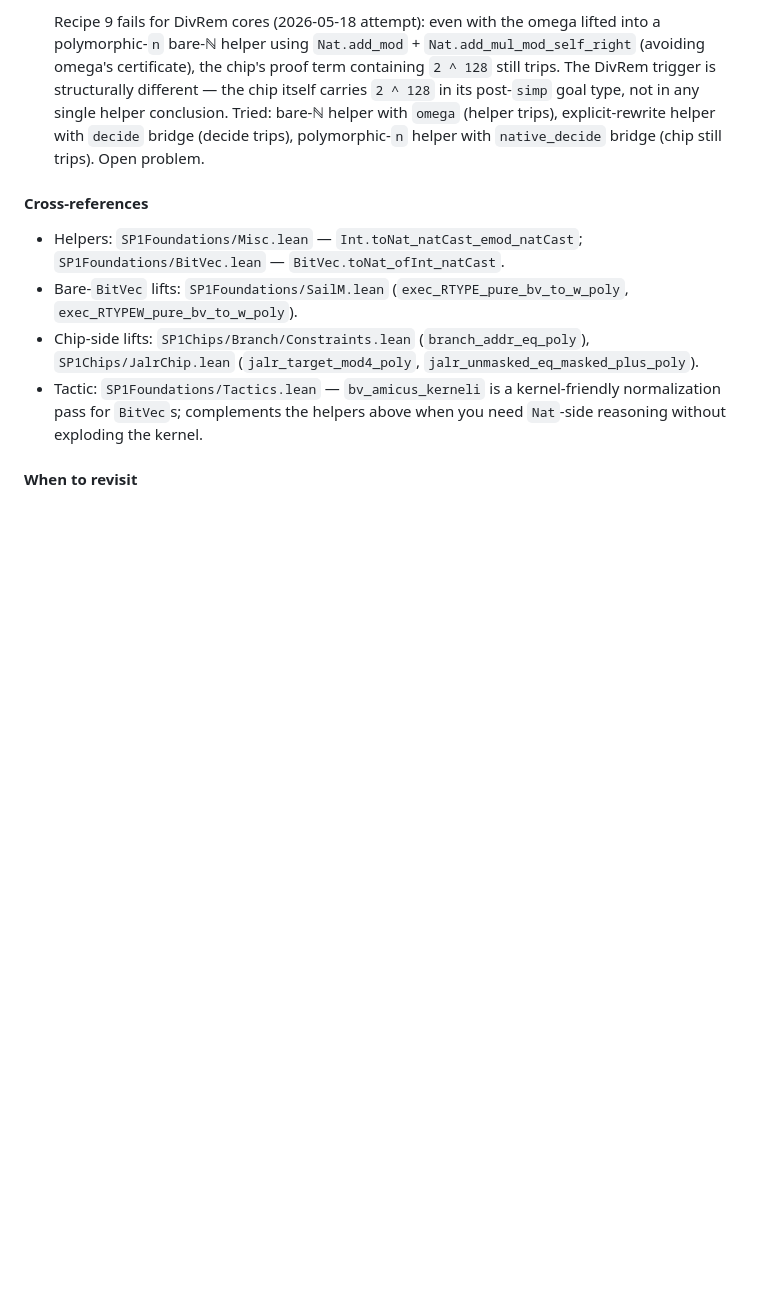
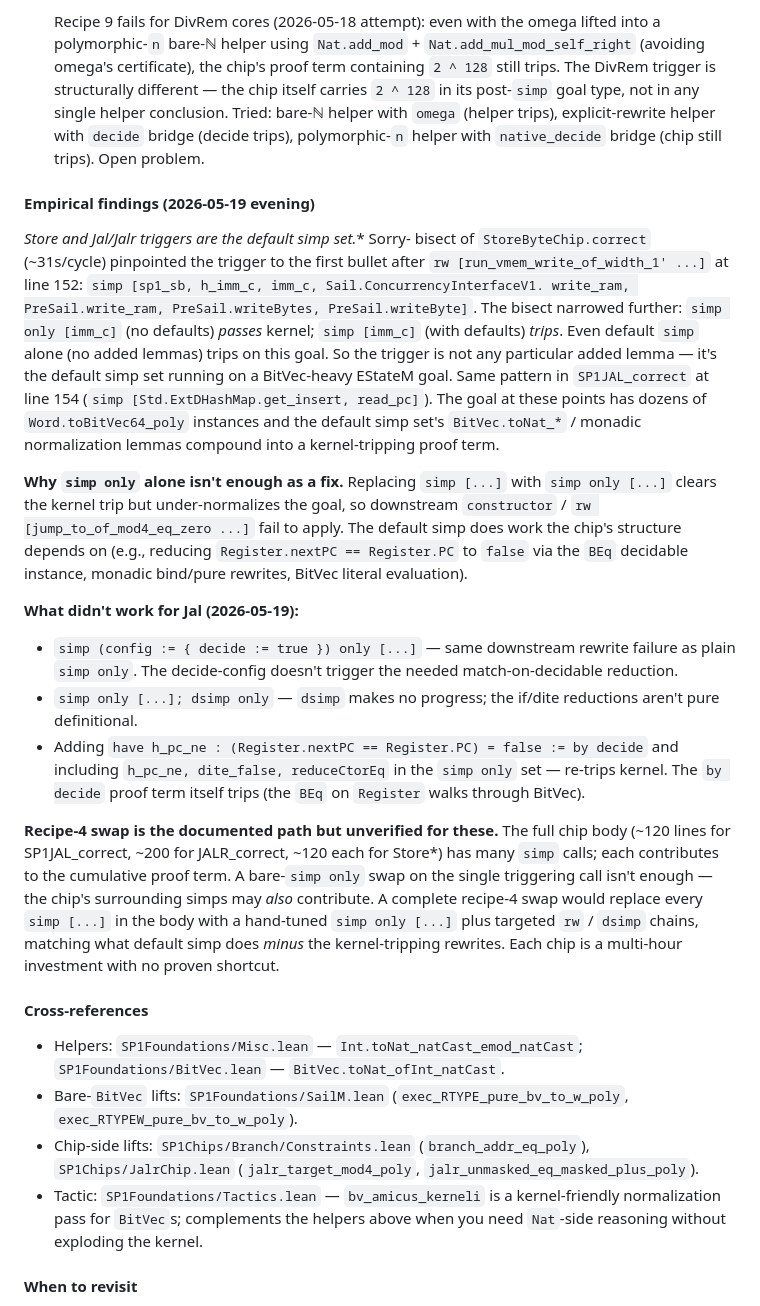
Before and after one commit to succinctlabs/sp1-lean, a Markdown page: docs/PROOF_PATTERNS.md, the part around the change. GitHub-like rendering; blank space fills up the shorter version.

Commit message:
docs: record Store*/Jal kernel-trigger diagnostics from sorry-bisect
Adds an "Empirical findings (2026-05-19 evening)" section to the
`skipKernelTC` chapter. Records:

- The exact triggering simp call in StoreByteChip (line 152, bullet 1
  after `rw [run_vmem_write_of_width_1' ...]`) and JalChip (line 154,
  `simp [Std.ExtDHashMap.get_insert, read_pc]`).
- The bisect-derived insight that the trigger isn't any specific
  added lemma — it's the DEFAULT SIMP SET running on a BitVec-heavy
  EStateM goal. `simp only [...]` consistently passes kernel.
- Why `simp only` alone isn't a viable fix: downstream tactics
  (`constructor`, `rw [jump_to_of_mod4_eq_zero ...]`) depend on the
  default simp's `Register == Register` decidable reduction, dite
  collapse, and monadic normalization.
- Three attempts that didn't work for Jal (`+decide` config,
  `dsimp only`, manual `by decide` of `Register.nextPC == Register.PC
   = false`).

Conclusion: recipe-4 simp-set-swap remains the documented path for
Store* and Jal/Jalr but is a multi-hour per-chip investment with no
proven shortcut.

Co-Authored-By: Claude Opus 4.7 (1M context) <noreply@anthropic.com>

```diff
--- a/docs/PROOF_PATTERNS.md
+++ b/docs/PROOF_PATTERNS.md
@@ -511,6 +511,53 @@ back temporarily.
    (decide trips), polymorphic-`n` helper with `native_decide`
    bridge (chip still trips). Open problem.
 
+#### Empirical findings (2026-05-19 evening)
+
+**Store* and Jal/Jalr triggers are the default simp set.** Sorry-
+bisect of `StoreByteChip.correct` (~31s/cycle) pinpointed the trigger
+to the first bullet after `rw [run_vmem_write_of_width_1' ...]` at
+line 152: `simp [sp1_sb, h_imm_c, imm_c, Sail.ConcurrencyInterfaceV1.
+write_ram, PreSail.write_ram, PreSail.writeBytes, PreSail.writeByte]`.
+The bisect narrowed further: `simp only [imm_c]` (no defaults) *passes*
+kernel; `simp [imm_c]` (with defaults) *trips*. Even default `simp`
+alone (no added lemmas) trips on this goal. So the trigger is not any
+particular added lemma — it's the default simp set running on a
+BitVec-heavy EStateM goal. Same pattern in `SP1JAL_correct` at line
+154 (`simp [Std.ExtDHashMap.get_insert, read_pc]`). The goal at these
+points has dozens of `Word.toBitVec64_poly` instances and the default
+simp set's `BitVec.toNat_*` / monadic normalization lemmas compound
+into a kernel-tripping proof term.
+
+**Why `simp only` alone isn't enough as a fix.** Replacing
+`simp [...]` with `simp only [...]` clears the kernel trip but
+under-normalizes the goal, so downstream `constructor` /
+`rw [jump_to_of_mod4_eq_zero ...]` fail to apply. The default simp
+does work the chip's structure depends on (e.g., reducing
+`Register.nextPC == Register.PC` to `false` via the `BEq` decidable
+instance, monadic bind/pure rewrites, BitVec literal evaluation).
+
+**What didn't work for Jal (2026-05-19):**
+- `simp (config := { decide := true }) only [...]` — same downstream
+  rewrite failure as plain `simp only`. The decide-config doesn't
+  trigger the needed match-on-decidable reduction.
+- `simp only [...]; dsimp only` — `dsimp` makes no progress; the
+  if/dite reductions aren't pure definitional.
+- Adding `have h_pc_ne : (Register.nextPC == Register.PC) = false :=
+  by decide` and including `h_pc_ne, dite_false, reduceCtorEq` in
+  the `simp only` set — re-trips kernel. The `by decide` proof term
+  itself trips (the `BEq` on `Register` walks through BitVec).
+
+**Recipe-4 swap is the documented path but unverified for these.**
+The full chip body (~120 lines for SP1JAL_correct, ~200 for
+JALR_correct, ~120 each for Store*) has many `simp` calls; each
+contributes to the cumulative proof term. A bare-`simp only` swap on
+the single triggering call isn't enough — the chip's surrounding
+simps may *also* contribute. A complete recipe-4 swap would replace
+every `simp [...]` in the body with a hand-tuned `simp only [...]`
+plus targeted `rw` / `dsimp` chains, matching what default simp does
+*minus* the kernel-tripping rewrites. Each chip is a multi-hour
+investment with no proven shortcut.
+
 #### Cross-references
 
 - Helpers:
```
